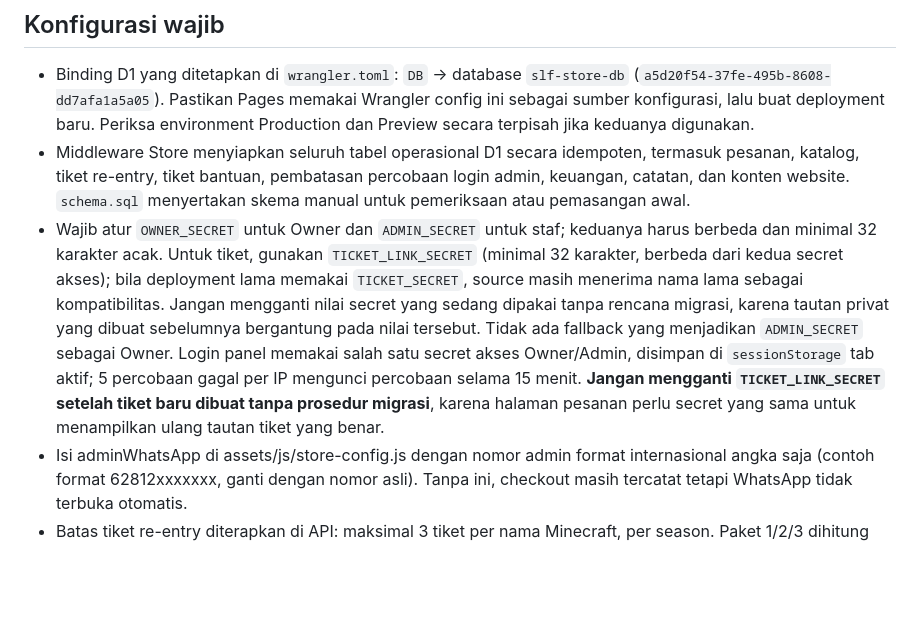
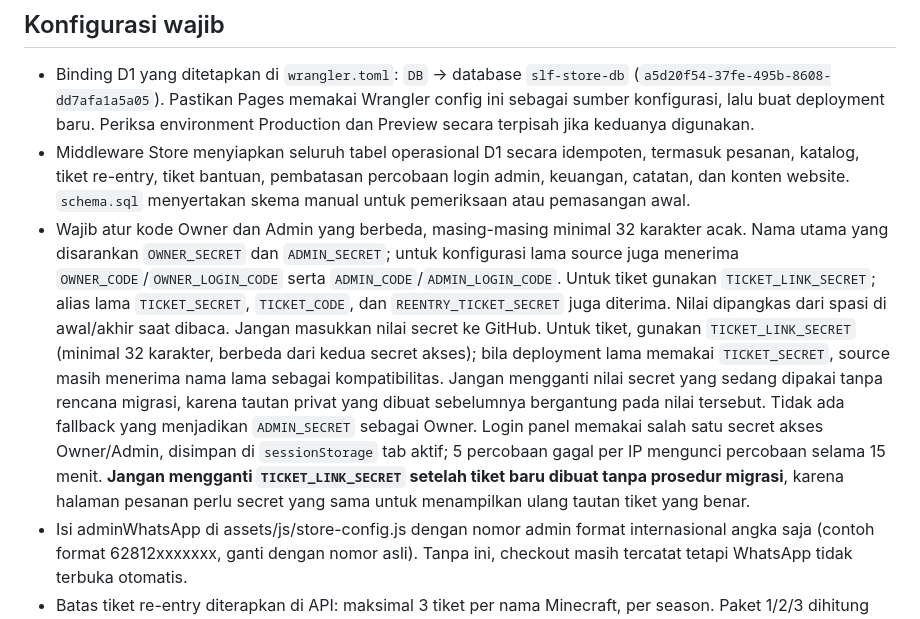
Before and after one commit to riskiwahyuramadan926-crypto/slf-website, a Markdown page: README.md, the part around the change. Drawn GitHub-style; blank space fills up the shorter version.

Commit message:
Document supported secret aliases and whitespace normalization

```diff
--- a/README.md
+++ b/README.md
@@ -22,7 +22,7 @@ Store menggunakan Cloudflare Pages Functions dan D1. Pembayaran DANA Bisnis dila
 ## Konfigurasi wajib
 - Binding D1 yang ditetapkan di `wrangler.toml`: `DB` → database `slf-store-db` (`a5d20f54-37fe-495b-8608-dd7afa1a5a05`). Pastikan Pages memakai Wrangler config ini sebagai sumber konfigurasi, lalu buat deployment baru. Periksa environment Production dan Preview secara terpisah jika keduanya digunakan.
 - Middleware Store menyiapkan seluruh tabel operasional D1 secara idempoten, termasuk pesanan, katalog, tiket re-entry, tiket bantuan, pembatasan percobaan login admin, keuangan, catatan, dan konten website. `schema.sql` menyertakan skema manual untuk pemeriksaan atau pemasangan awal.
-- Wajib atur `OWNER_SECRET` untuk Owner dan `ADMIN_SECRET` untuk staf; keduanya harus berbeda dan minimal 32 karakter acak. Untuk tiket, gunakan `TICKET_LINK_SECRET` (minimal 32 karakter, berbeda dari kedua secret akses); bila deployment lama memakai `TICKET_SECRET`, source masih menerima nama lama sebagai kompatibilitas. Jangan mengganti nilai secret yang sedang dipakai tanpa rencana migrasi, karena tautan privat yang dibuat sebelumnya bergantung pada nilai tersebut. Tidak ada fallback yang menjadikan `ADMIN_SECRET` sebagai Owner. Login panel memakai salah satu secret akses Owner/Admin, disimpan di `sessionStorage` tab aktif; 5 percobaan gagal per IP mengunci percobaan selama 15 menit. **Jangan mengganti `TICKET_LINK_SECRET` setelah tiket baru dibuat tanpa prosedur migrasi**, karena halaman pesanan perlu secret yang sama untuk menampilkan ulang tautan tiket yang benar.
+- Wajib atur kode Owner dan Admin yang berbeda, masing-masing minimal 32 karakter acak. Nama utama yang disarankan `OWNER_SECRET` dan `ADMIN_SECRET`; untuk konfigurasi lama source juga menerima `OWNER_CODE`/`OWNER_LOGIN_CODE` serta `ADMIN_CODE`/`ADMIN_LOGIN_CODE`. Untuk tiket gunakan `TICKET_LINK_SECRET`; alias lama `TICKET_SECRET`, `TICKET_CODE`, dan `REENTRY_TICKET_SECRET` juga diterima. Nilai dipangkas dari spasi di awal/akhir saat dibaca. Jangan masukkan nilai secret ke GitHub. Untuk tiket, gunakan `TICKET_LINK_SECRET` (minimal 32 karakter, berbeda dari kedua secret akses); bila deployment lama memakai `TICKET_SECRET`, source masih menerima nama lama sebagai kompatibilitas. Jangan mengganti nilai secret yang sedang dipakai tanpa rencana migrasi, karena tautan privat yang dibuat sebelumnya bergantung pada nilai tersebut. Tidak ada fallback yang menjadikan `ADMIN_SECRET` sebagai Owner. Login panel memakai salah satu secret akses Owner/Admin, disimpan di `sessionStorage` tab aktif; 5 percobaan gagal per IP mengunci percobaan selama 15 menit. **Jangan mengganti `TICKET_LINK_SECRET` setelah tiket baru dibuat tanpa prosedur migrasi**, karena halaman pesanan perlu secret yang sama untuk menampilkan ulang tautan tiket yang benar.
 - Isi adminWhatsApp di assets/js/store-config.js dengan nomor admin format internasional angka saja (contoh format 62812xxxxxxx, ganti dengan nomor asli). Tanpa ini, checkout masih tercatat tetapi WhatsApp tidak terbuka otomatis.
 - Batas tiket re-entry diterapkan di API: maksimal 3 tiket per nama Minecraft, per season. Paket 1/2/3 dihitung berdasarkan jumlah tiket. Pesanan tiket yang belum dibayar juga memesan kuota sampai Admin membatalkannya; pemeriksaan dilakukan saat checkout dan lagi saat verifikasi pembayaran.
 - Konfigurasi musim: `SLF_CURRENT_SEASON` di `wrangler.toml` saat ini bernilai `season-1`. Pada awal season baru, ubah ke ID unik berikutnya (misalnya `season-2`) lalu deploy ulang agar kuota dihitung terpisah. Jangan memakai ulang ID season lama.
```
